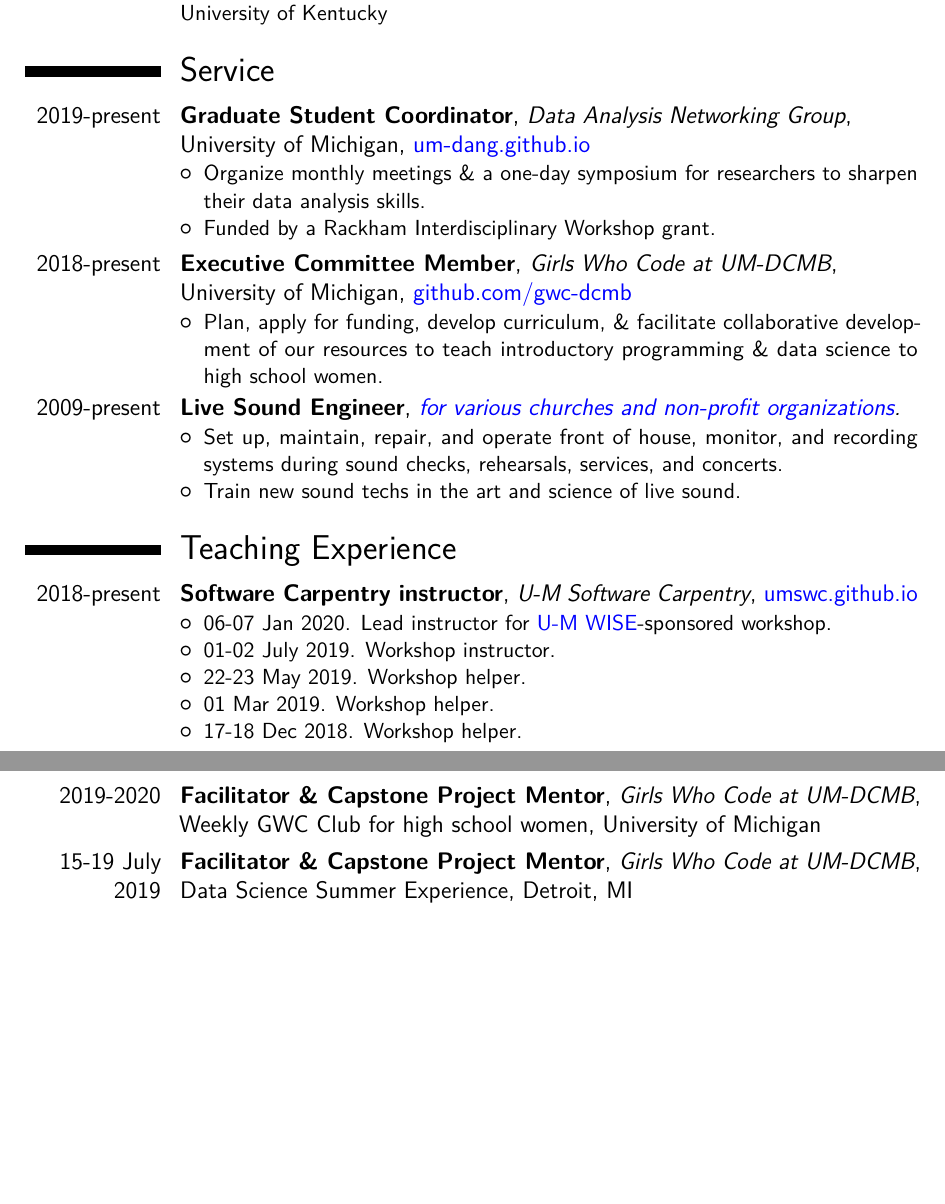
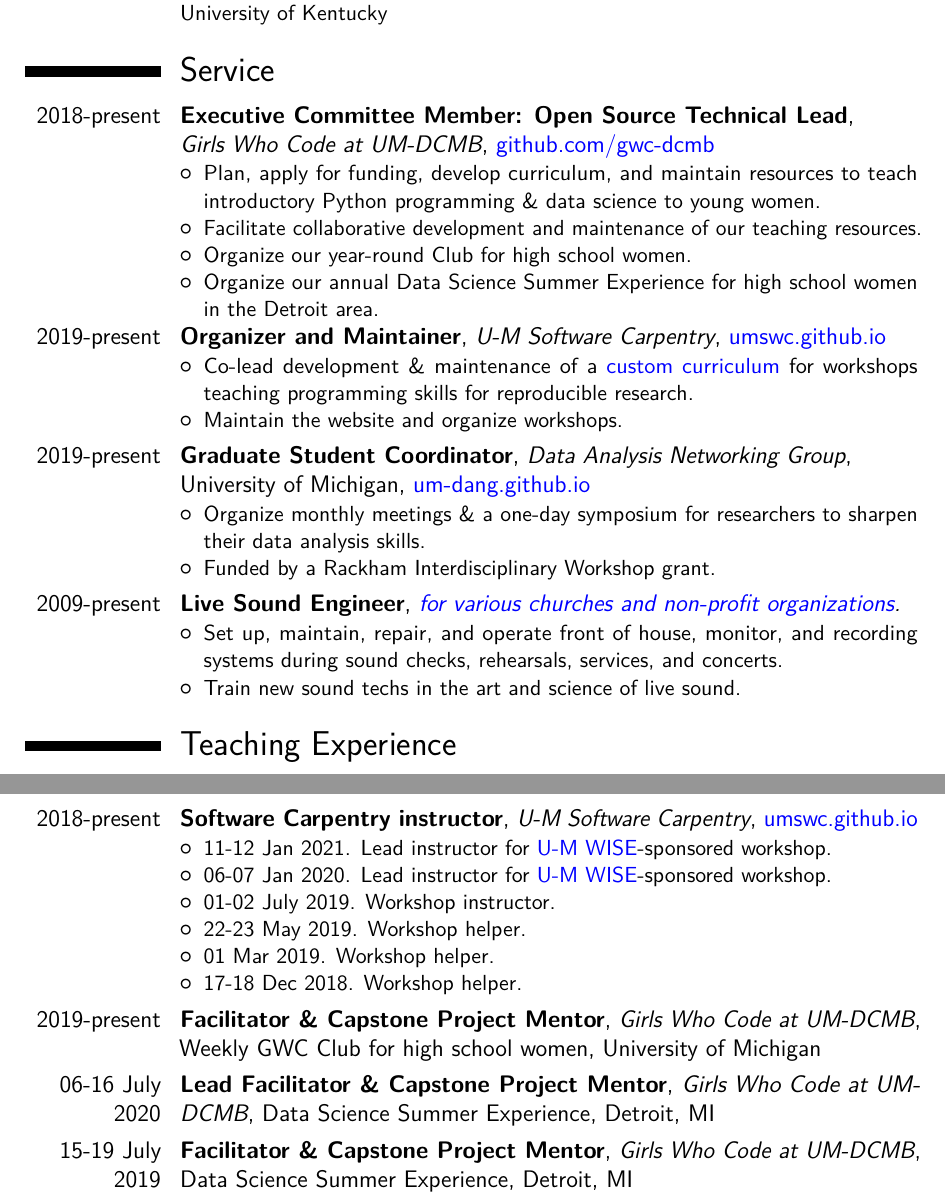
Before and after one commit to kelly-sovacool/latex-cv, a LaTeX CV (cv_KLS.tex): two parts of pages 2 and 3 of 4, joined at a grey line, cut so that both start at the same text, the shorter picture padded with empty space. The pictures show the PDF file docs/cv_KLS.pdf that the author committed with the source.

Commit message:
Update UMSWC & GWC service

```diff
--- a/cv_KLS.tex
+++ b/cv_KLS.tex
@@ -126,18 +126,28 @@
 
 \section{Service}
 
+\cventry{2018-present}{Executive Committee Member: Open Source Technical Lead}{\newline Girls Who Code at UM-DCMB}{\href{https://github.com/gwc-dcmb}{github.com/gwc-dcmb}}{}{
+\begin{itemize}
+    \item Plan, apply for funding, develop curriculum, and maintain resources to teach introductory Python programming \& data science to young women.
+    \item Facilitate collaborative development and maintenance of our teaching resources.
+    \item Organize our year-round Club for high school women.
+    \item Organize our annual Data Science Summer Experience for high school women in the Detroit area.
+\end{itemize}
+}
+
+\cventry{2019-present}{Organizer and Maintainer}{U-M Software Carpentry}{\href{https://umswc.github.io}{umswc.github.io}}{}{
+\begin{itemize}
+    \item Co-lead development \& maintenance of a \href{https://github.com/UMSWC/curriculum}{custom curriculum} for workshops teaching programming skills for reproducible research.
+    \item Maintain the website and organize workshops.
+\end{itemize}
+}
+
 \cventry{2019-present}{Graduate Student Coordinator}{Data Analysis Networking Group}{\newline University of Michigan}{\href{https://um-dang.github.io}{um-dang.github.io}}{
 \begin{itemize}
     \item Organize monthly meetings \& a one-day symposium for researchers to sharpen their data analysis skills.
     \item Funded by a Rackham Interdisciplinary Workshop grant.
 \end{itemize}
 }
-
-% TODO: add GWC title: Open Source Technical Lead
-\cventry{2018-present}{Executive Committee Member}{Girls Who Code at UM-DCMB}{\newline University of Michigan}{\href{https://github.com/gwc-dcmb}{github.com/gwc-dcmb}}{
-\begin{itemize}
-    \item Plan, apply for funding, develop curriculum, \& facilitate collaborative development of our resources to teach introductory programming \& data science to high school women.
-\end{itemize}}
 
 \cventry{2009-present}{Live Sound Engineer}{\href{https://sovacool.dev/latex-cv/sound.pdf}{for various churches and non-profit organizations}.}{}{}{
 \begin{itemize}
@@ -160,7 +171,9 @@
 \end{itemize}
 }
 
-\cventry{2019-2020}{Facilitator \& Capstone Project Mentor}{Girls Who Code at UM-DCMB}{Weekly GWC Club for high school women}{University of Michigan}{}
+\cventry{2019-present}{Facilitator \& Capstone Project Mentor}{Girls Who Code at UM-DCMB}{Weekly GWC Club for high school women}{University of Michigan}{}
+
+\cventry{06-16 July 2020}{Lead Facilitator \& Capstone Project Mentor}{Girls Who Code at UM-DCMB}{Data Science Summer Experience}{Detroit, MI}{}
 
 \cventry{15-19 July 2019}{Facilitator \& Capstone Project Mentor}{Girls Who Code at UM-DCMB}{Data Science Summer Experience}{Detroit, MI}{}
 
```
Also changed, not shown: docs/cv_KLS.pdf, cv_KLS.tex (3 more changed lines).
